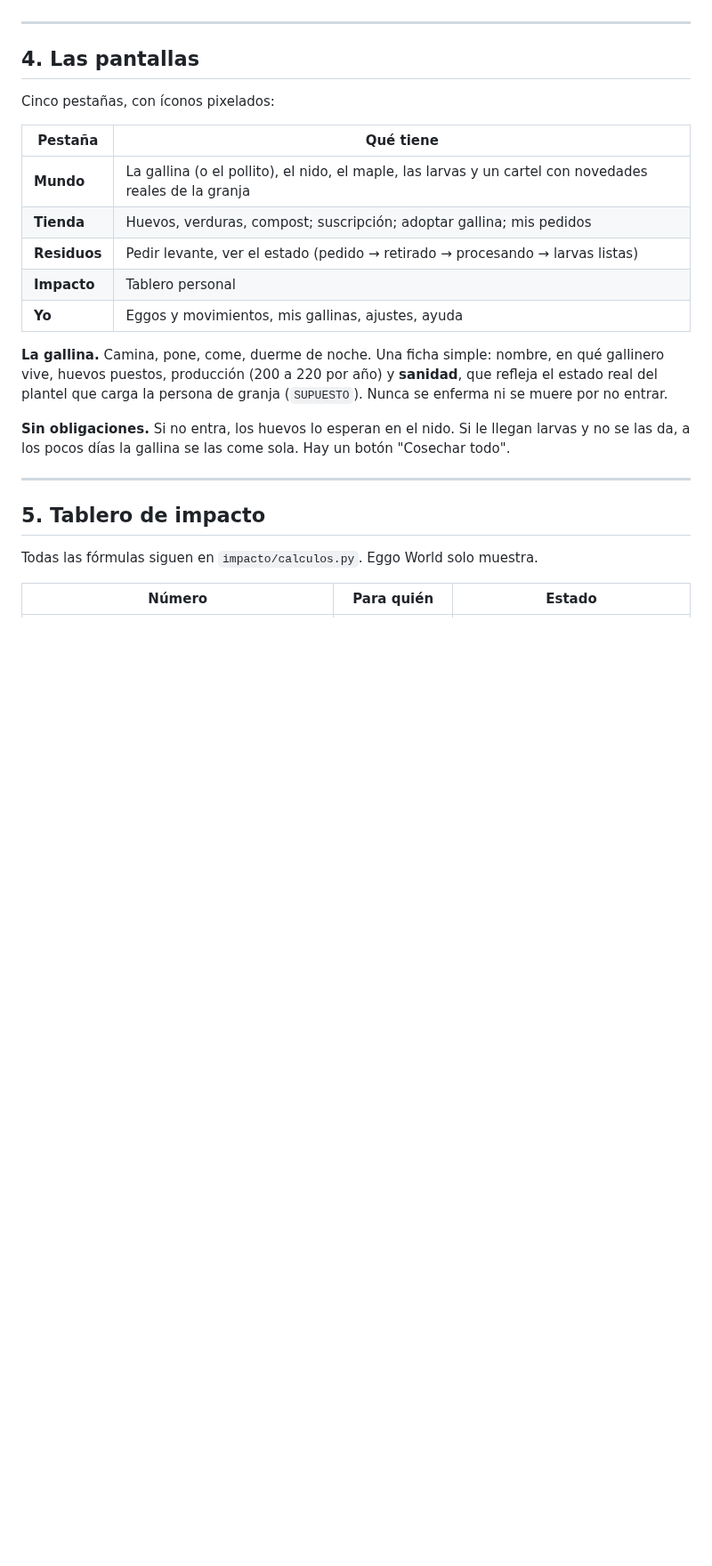
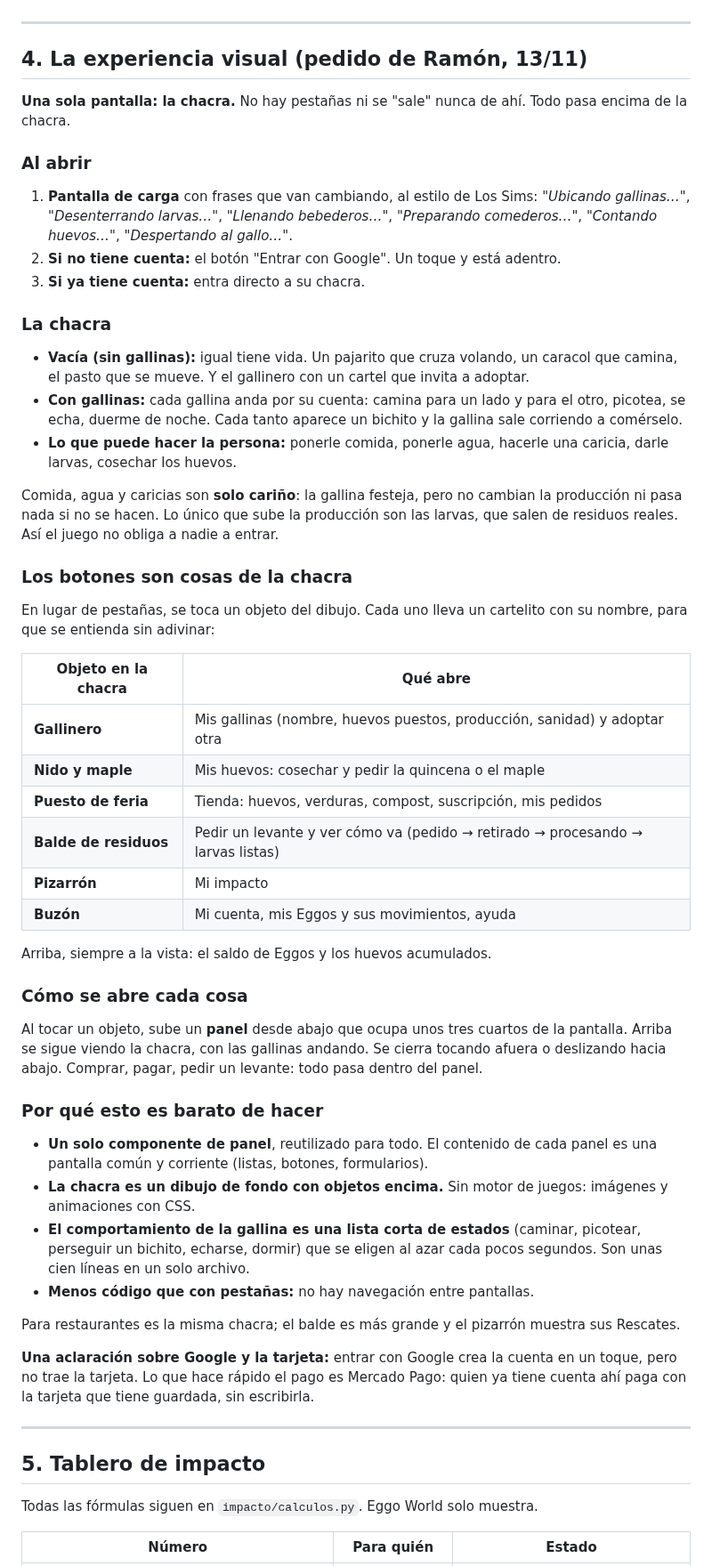
Before and after one commit to ramonaguileira/Eggologic_APP, a Markdown page: docs/eggo-world-plan-maestro.md, the part around one of its changes. Shown at 89% size. Rendered like a GitHub page; blank space fills up the shorter version.

```diff
--- a/docs/eggo-world-plan-maestro.md
+++ b/docs/eggo-world-plan-maestro.md
@@ -172,21 +173,53 @@ Un tablero interno, "Economía de Eggos":
 
 ---
 
-## 4. Las pantallas
+## 4. La experiencia visual (pedido de Ramón, 13/11)
 
-Cinco pestañas, con íconos pixelados:
+**Una sola pantalla: la chacra.** No hay pestañas ni se "sale" nunca de ahí. Todo pasa encima de la chacra.
 
-| Pestaña | Qué tiene |
+### Al abrir
+
+1. **Pantalla de carga** con frases que van cambiando, al estilo de Los Sims: *"Ubicando gallinas…"*, *"Desenterrando larvas…"*, *"Llenando bebederos…"*, *"Preparando comederos…"*, *"Contando huevos…"*, *"Despertando al gallo…"*.
+2. **Si no tiene cuenta:** el botón "Entrar con Google". Un toque y está adentro.
+3. **Si ya tiene cuenta:** entra directo a su chacra.
+
+### La chacra
+
+- **Vacía (sin gallinas):** igual tiene vida. Un pajarito que cruza volando, un caracol que camina, el pasto que se mueve. Y el gallinero con un cartel que invita a adoptar.
+- **Con gallinas:** cada gallina anda por su cuenta: camina para un lado y para el otro, picotea, se echa, duerme de noche. Cada tanto aparece un bichito y la gallina sale corriendo a comérselo.
+- **Lo que puede hacer la persona:** ponerle comida, ponerle agua, hacerle una caricia, darle larvas, cosechar los huevos.
+
+Comida, agua y caricias son **solo cariño**: la gallina festeja, pero no cambian la producción ni pasa nada si no se hacen. Lo único que sube la producción son las larvas, que salen de residuos reales. Así el juego no obliga a nadie a entrar.
+
+### Los botones son cosas de la chacra
+
+En lugar de pestañas, se toca un objeto del dibujo. Cada uno lleva un cartelito con su nombre, para que se entienda sin adivinar:
+
+| Objeto en la chacra | Qué abre |
 | --- | --- |
-| **Mundo** | La gallina (o el pollito), el nido, el maple, las larvas y un cartel con novedades reales de la granja |
-| **Tienda** | Huevos, verduras, compost; suscripción; adoptar gallina; mis pedidos |
-| **Residuos** | Pedir levante, ver el estado (pedido → retirado → procesando → larvas listas) |
-| **Impacto** | Tablero personal |
-| **Yo** | Eggos y movimientos, mis gallinas, ajustes, ayuda |
+| **Gallinero** | Mis gallinas (nombre, huevos puestos, producción, sanidad) y adoptar otra |
+| **Nido y maple** | Mis huevos: cosechar y pedir la quincena o el maple |
+| **Puesto de feria** | Tienda: huevos, verduras, compost, suscripción, mis pedidos |
+| **Balde de residuos** | Pedir un levante y ver cómo va (pedido → retirado → procesando → larvas listas) |
+| **Pizarrón** | Mi impacto |
+| **Buzón** | Mi cuenta, mis Eggos y sus movimientos, ayuda |
 
-**La gallina.** Camina, pone, come, duerme de noche. Una ficha simple: nombre, en qué gallinero vive, huevos puestos, producción (200 a 220 por año) y **sanidad**, que refleja el estado real del plantel que carga la persona de granja (`SUPUESTO`). Nunca se enferma ni se muere por no entrar.
+Arriba, siempre a la vista: el saldo de Eggos y los huevos acumulados.
 
-**Sin obligaciones.** Si no entra, los huevos lo esperan en el nido. Si le llegan larvas y no se las da, a los pocos días la gallina se las come sola. Hay un botón "Cosechar todo".
+### Cómo se abre cada cosa
+
+Al tocar un objeto, sube un **panel** desde abajo que ocupa unos tres cuartos de la pantalla. Arriba se sigue viendo la chacra, con las gallinas andando. Se cierra tocando afuera o deslizando hacia abajo. Comprar, pagar, pedir un levante: todo pasa dentro del panel.
+
+### Por qué esto es barato de hacer
+
+- **Un solo componente de panel**, reutilizado para todo. El contenido de cada panel es una pantalla común y corriente (listas, botones, formularios).
+- **La chacra es un dibujo de fondo con objetos encima.** Sin motor de juegos: imágenes y animaciones con CSS.
+- **El comportamiento de la gallina es una lista corta de estados** (caminar, picotear, perseguir un bichito, echarse, dormir) que se eligen al azar cada pocos segundos. Son unas cien líneas en un solo archivo.
+- **Menos código que con pestañas:** no hay navegación entre pantallas.
+
+Para restaurantes es la misma chacra; el balde es más grande y el pizarrón muestra sus Rescates.
+
+**Una aclaración sobre Google y la tarjeta:** entrar con Google crea la cuenta en un toque, pero no trae la tarjeta. Lo que hace rápido el pago es Mercado Pago: quien ya tiene cuenta ahí paga con la tarjeta que tiene guardada, sin escribirla.
 
 ---
 
```
Also changed, not shown: other parts of docs/eggo-world-plan-maestro.md (+13 -16 lines), CLAUDE.md (+3 -0 lines), docs/estructura-descentralizada.md (+49 -31 lines).
